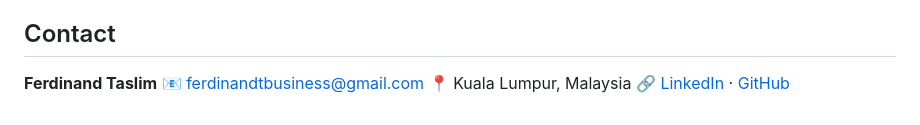
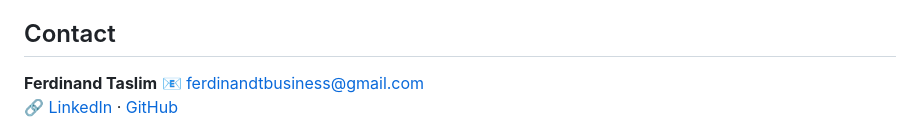
Before and after one commit to Yuitox503/Portfolio-Website, a Markdown page: README.md, the part around one of its changes. Rendered like a GitHub page.

```diff
--- a/README.md
+++ b/README.md
@@ -201,6 +204,5 @@ This project is for personal portfolio use. You are welcome to study the code fo
 ## Contact
 
 **Ferdinand Taslim**
-📧 ferdinandtbusiness@gmail.com
-📍 Kuala Lumpur, Malaysia
+📧 ferdinandtbusiness@gmail.com <br>
 🔗 [LinkedIn](https://linkedin.com/in/ferdinandtslm) · [GitHub](https://github.com/Yuitox503)
```
Also changed, not shown: other parts of README.md (+4 -1 lines).
